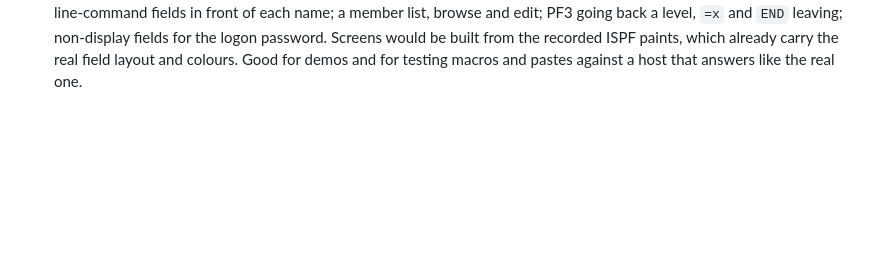
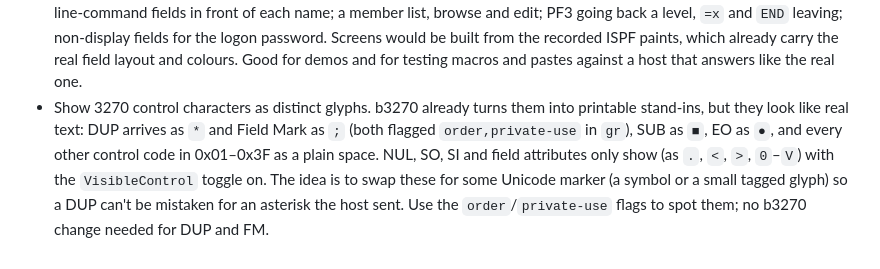
Before and after one commit to Simon-Peleska/tn3270, a Markdown page: TASKS.md, the part around the change. Rendered like a GitHub page; blank space fills up the shorter version.

Commit message:
Note distinct glyphs for 3270 control characters as a task
Co-Authored-By: Claude Opus 5.5 <noreply@anthropic.com>
(cherry picked from commit 6ef885774d71a84fd4fa6ef143ec0d6c76c84618)

```diff
--- a/TASKS.md
+++ b/TASKS.md
@@ -229,3 +229,12 @@ the reverse-video status row, and none across a five-row selection either way.
   Screens would be built from the recorded ISPF paints, which already carry
   the real field layout and colours. Good for demos and for testing macros and
   pastes against a host that answers like the real one.
+- Show 3270 control characters as distinct glyphs. b3270 already turns them
+  into printable stand-ins, but they look like real text: DUP arrives as `*`
+  and Field Mark as `;` (both flagged `order,private-use` in `gr`), SUB as
+  `■`, EO as `●`, and every other control code in 0x01–0x3F as a plain space.
+  NUL, SO, SI and field attributes only show (as `.`, `<`, `>`, `0`–`V`) with
+  the `VisibleControl` toggle on. The idea is to swap these for some Unicode
+  marker (a symbol or a small tagged glyph) so a DUP can't be mistaken for an
+  asterisk the host sent. Use the `order`/`private-use` flags to spot them;
+  no b3270 change needed for DUP and FM.
```
